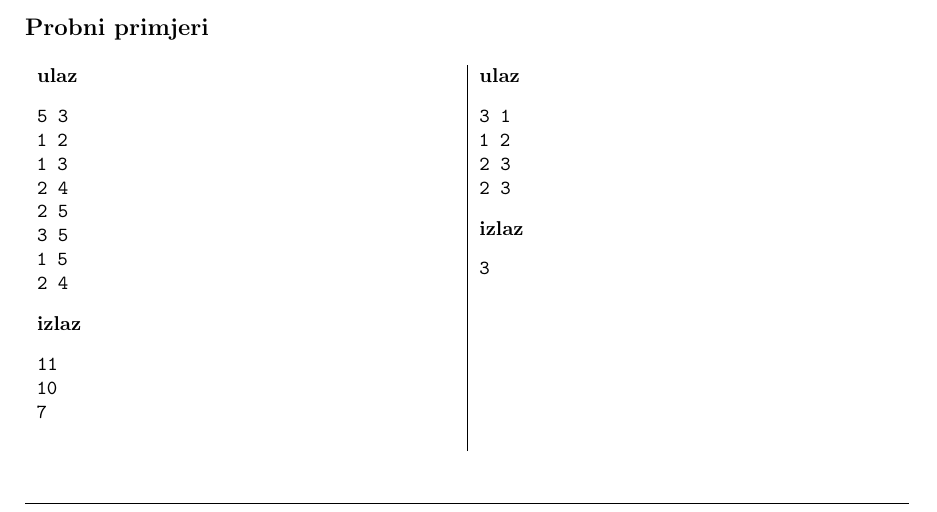
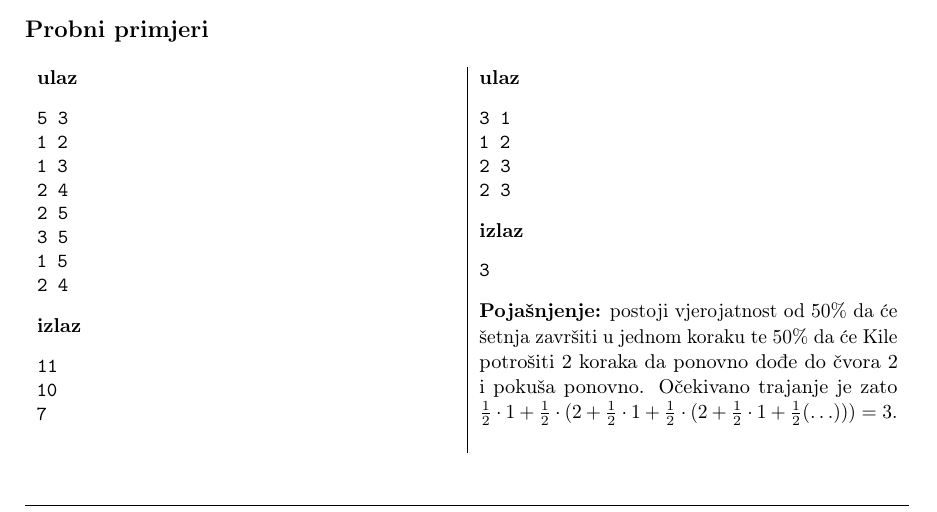
Before and after one commit to ipaljak/studentsko2020, a LaTeX document (zadaci.tex, which reads E/E.tex): part of page 8 of 15, cut so that both start at the same text. The pictures show the PDF file zadaci.pdf that the author committed with the source.

Commit message:
Add clarification of sample case in task E

```diff
--- a/E/E.tex
+++ b/E/E.tex
@@ -63,7 +63,20 @@ je opisano u tekstu zadatka.
   \linespread{1}{\verbatiminput{test/E.dummy.in.2}}
   \textbf{izlaz}
   \linespread{1}{\verbatiminput{test/E.dummy.out.2}}
+  \textbf{Pojašnjenje:}
+  postoji vjerojatnost od $50\%$ da će šetnja završiti u jednom koraku te $50\%$
+  da će Kile potrošiti $2$ koraka da ponovno dođe do čvora $2$ i pokuša ponovno.
+  Očekivano trajanje je zato $\frac{1}{2} \cdot 1 + \frac{1}{2} \cdot (2 +
+  \frac{1}{2} \cdot 1 + \frac{1}{2} \cdot (2 + \frac{1}{2} \cdot 1 +
+  \frac{1}{2}(\ldots))) = 3$.
 \end{tabularx}
+
+%\textbf{Pojašnjenje drugog probnog primjera:}
+%Postoji vjerojatnost od $50\%$ da će šetnja završiti u jednom koraku te $50\%$
+%da će Kile potrošiti $2$ koraka da ponovno dođe do čvora $2$ i pokuša ponovno.
+%Očekivano trajanje je zato $\frac{1}{2} \cdot 1 + \frac{1}{2} \cdot (2 +
+%\frac{1}{2} \cdot 1 + \frac{1}{2} \cdot (2 + \frac{1}{2} \cdot 1 +
+%\frac{1}{2}(\ldots))) = 3$.
 
 %%%%%%%%%%%%%%%%%%%%%%%%%%%%%%%%%%%%%%%%%%%%%%%%%%%%%%%%%%%%%%%%%%%%%%
 % We're done
```
Also changed, not shown: zadaci.pdf.
